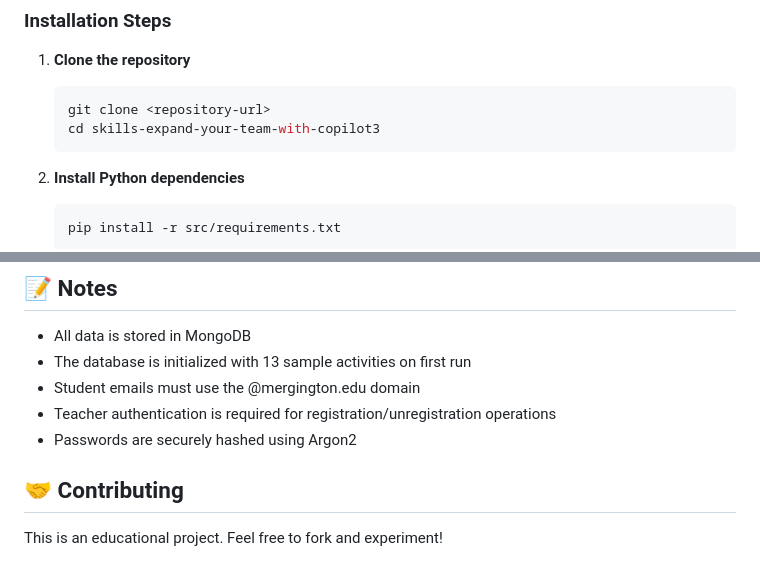
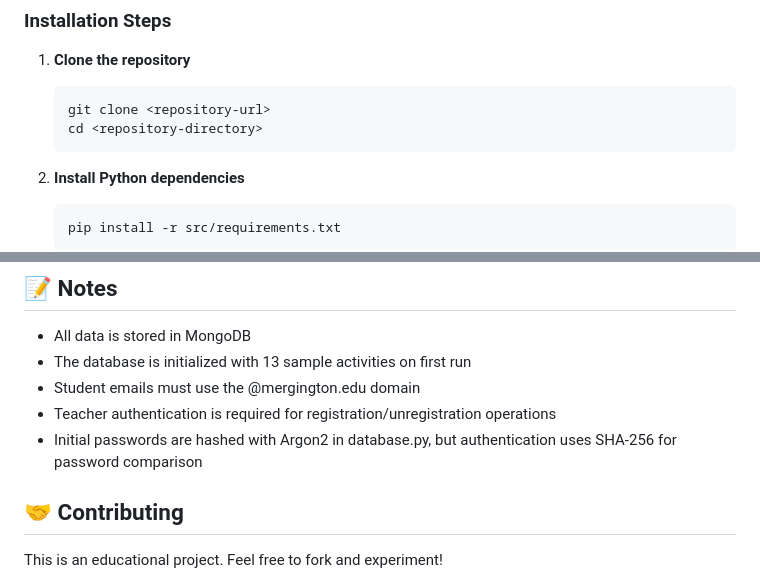
Before and after one commit to andrefontourainvillia/skills-expand-your-team-with-copilot3, a Markdown page: README.md, 2 parts joined by grey strips. Rendered like a GitHub page.

````diff
--- a/README.md
+++ b/README.md
@@ -142,7 +142,7 @@ Application styling including:
 1. **Clone the repository**
    ```bash
    git clone <repository-url>
-   cd skills-expand-your-team-with-copilot3
+   cd <repository-directory>
    ```
 
 2. **Install Python dependencies**
@@ -236,7 +243,7 @@ For detailed development instructions, see the [Development Guide](docs/how-to-d
 - The database is initialized with 13 sample activities on first run
 - Student emails must use the @mergington.edu domain
 - Teacher authentication is required for registration/unregistration operations
-- Passwords are securely hashed using Argon2
+- Initial passwords are hashed with Argon2 in database.py, but authentication uses SHA-256 for password comparison
 
 ## 🤝 Contributing
 
````
Also changed, not shown: other parts of README.md (+14 -7 lines).
